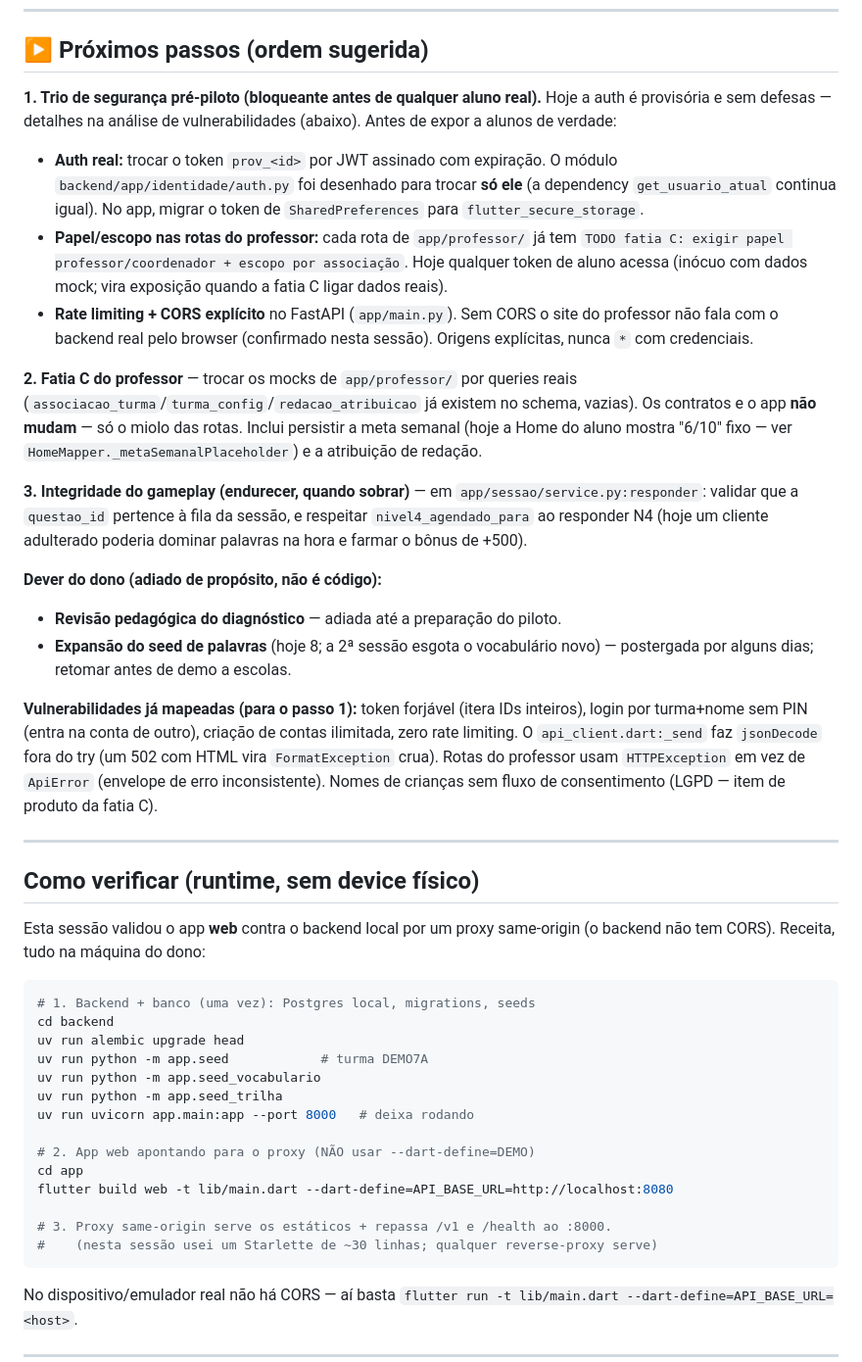
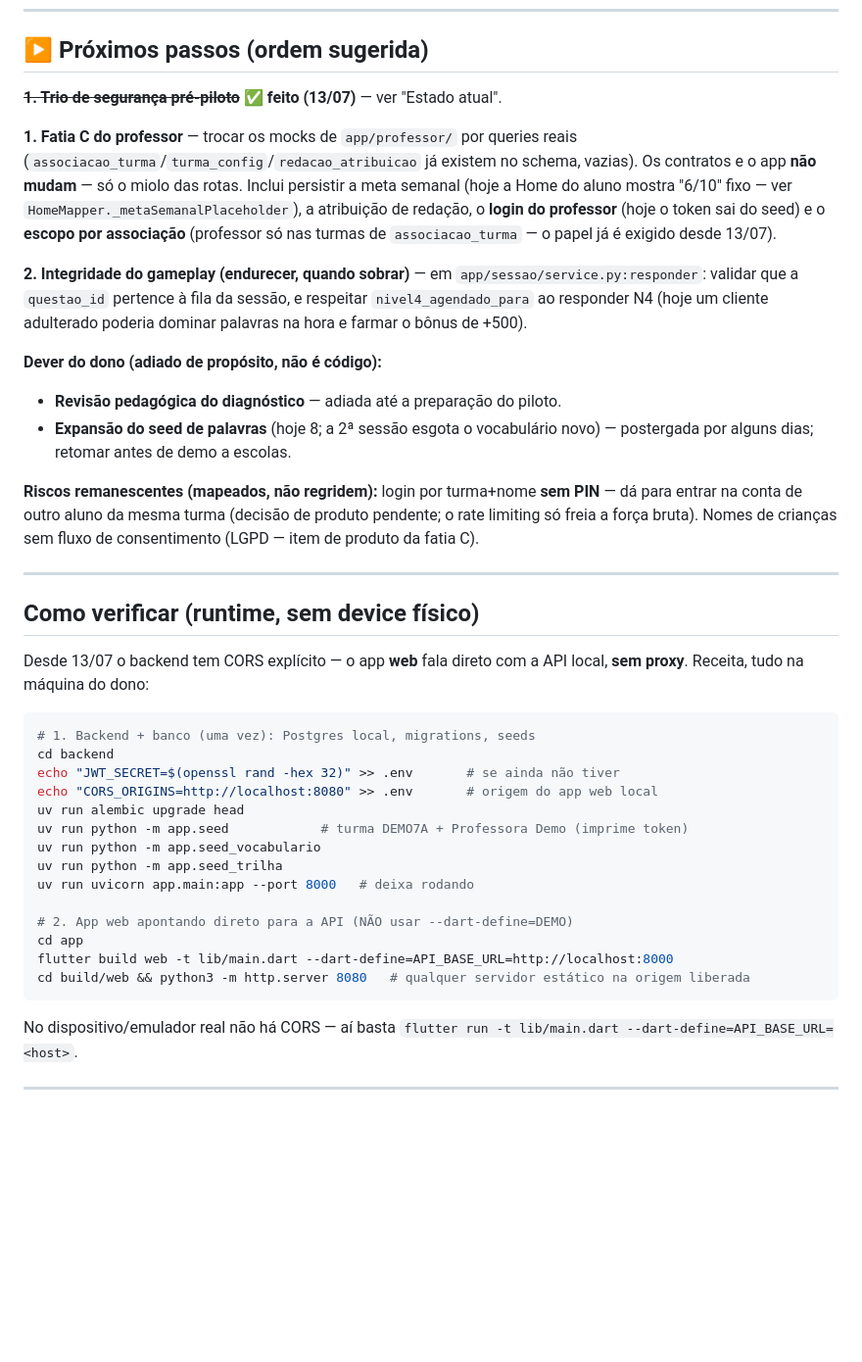
Before and after one commit to mateusdsoc/VocabKids, a Markdown page: HANDOFF.md, the part around one of its changes. Shown at 98% size. Drawn GitHub-style; blank space fills up the shorter version.

````diff
--- a/HANDOFF.md
+++ b/HANDOFF.md
@@ -45,28 +74,17 @@ Residuais (não bloqueiam, registrados para não se perderem):
 
 ## ▶️ Próximos passos (ordem sugerida)
 
-**1. Trio de segurança pré-piloto (bloqueante antes de qualquer aluno real).**
-Hoje a auth é provisória e sem defesas — detalhes na análise de vulnerabilidades
-(abaixo). Antes de expor a alunos de verdade:
-- **Auth real:** trocar o token `prov_<id>` por JWT assinado com expiração. O
-  módulo `backend/app/identidade/auth.py` foi desenhado para trocar **só ele**
-  (a dependency `get_usuario_atual` continua igual). No app, migrar o token de
-  `SharedPreferences` para `flutter_secure_storage`.
-- **Papel/escopo nas rotas do professor:** cada rota de `app/professor/` já tem
-  `TODO fatia C: exigir papel professor/coordenador + escopo por associação`.
-  Hoje qualquer token de aluno acessa (inócuo com dados mock; vira exposição
-  quando a fatia C ligar dados reais).
-- **Rate limiting + CORS explícito** no FastAPI (`app/main.py`). Sem CORS o
-  site do professor não fala com o backend real pelo browser (confirmado nesta
-  sessão). Origens explícitas, nunca `*` com credenciais.
+**~~1. Trio de segurança pré-piloto~~ ✅ feito (13/07)** — ver "Estado atual".
 
-**2. Fatia C do professor** — trocar os mocks de `app/professor/` por queries
+**1. Fatia C do professor** — trocar os mocks de `app/professor/` por queries
 reais (`associacao_turma`/`turma_config`/`redacao_atribuicao` já existem no
 schema, vazias). Os contratos e o app **não mudam** — só o miolo das rotas.
 Inclui persistir a meta semanal (hoje a Home do aluno mostra "6/10" fixo — ver
-`HomeMapper._metaSemanalPlaceholder`) e a atribuição de redação.
+`HomeMapper._metaSemanalPlaceholder`), a atribuição de redação, o **login do
+professor** (hoje o token sai do seed) e o **escopo por associação** (professor
+só nas turmas de `associacao_turma` — o papel já é exigido desde 13/07).
 
-**3. Integridade do gameplay (endurecer, quando sobrar)** — em
+**2. Integridade do gameplay (endurecer, quando sobrar)** — em
 `app/sessao/service.py:responder`: validar que a `questao_id` pertence à fila
 da sessão, e respeitar `nivel4_agendado_para` ao responder N4 (hoje um cliente
 adulterado poderia dominar palavras na hora e farmar o bônus de +500).
@@ -76,35 +94,33 @@ adulterado poderia dominar palavras na hora e farmar o bônus de +500).
 - **Expansão do seed de palavras** (hoje 8; a 2ª sessão esgota o vocabulário
   novo) — postergada por alguns dias; retomar antes de demo a escolas.
 
-**Vulnerabilidades já mapeadas (para o passo 1):** token forjável (itera IDs
-inteiros), login por turma+nome sem PIN (entra na conta de outro), criação de
-contas ilimitada, zero rate limiting. O `api_client.dart:_send` faz `jsonDecode`
-fora do try (um 502 com HTML vira `FormatException` crua). Rotas do professor
-usam `HTTPException` em vez de `ApiError` (envelope de erro inconsistente).
-Nomes de crianças sem fluxo de consentimento (LGPD — item de produto da fatia C).
+**Riscos remanescentes (mapeados, não regridem):** login por turma+nome **sem
+PIN** — dá para entrar na conta de outro aluno da mesma turma (decisão de
+produto pendente; o rate limiting só freia a força bruta). Nomes de crianças
+sem fluxo de consentimento (LGPD — item de produto da fatia C).
 
 ---
 
 ## Como verificar (runtime, sem device físico)
 
-Esta sessão validou o app **web** contra o backend local por um proxy
-same-origin (o backend não tem CORS). Receita, tudo na máquina do dono:
+Desde 13/07 o backend tem CORS explícito — o app **web** fala direto com a API
+local, **sem proxy**. Receita, tudo na máquina do dono:
 
 ```bash
 # 1. Backend + banco (uma vez): Postgres local, migrations, seeds
 cd backend
+echo "JWT_SECRET=$(openssl rand -hex 32)" >> .env       # se ainda não tiver
+echo "CORS_ORIGINS=http://localhost:8080" >> .env       # origem do app web local
 uv run alembic upgrade head
-uv run python -m app.seed            # turma DEMO7A
+uv run python -m app.seed            # turma DEMO7A + Professora Demo (imprime token)
 uv run python -m app.seed_vocabulario
 uv run python -m app.seed_trilha
 uv run uvicorn app.main:app --port 8000   # deixa rodando
 
-# 2. App web apontando para o proxy (NÃO usar --dart-define=DEMO)
+# 2. App web apontando direto para a API (NÃO usar --dart-define=DEMO)
 cd app
-flutter build web -t lib/main.dart --dart-define=API_BASE_URL=http://localhost:8080
-
-# 3. Proxy same-origin serve os estáticos + repassa /v1 e /health ao :8000.
-#    (nesta sessão usei um Starlette de ~30 linhas; qualquer reverse-proxy serve)
+flutter build web -t lib/main.dart --dart-define=API_BASE_URL=http://localhost:8000
+cd build/web && python3 -m http.server 8080   # qualquer servidor estático na origem liberada
 ```
 
 No dispositivo/emulador real não há CORS — aí basta
````
Also changed, not shown: other parts of HANDOFF.md (+30 -1 lines), CLAUDE.md (+9 -4 lines), design/notas-implementacao.md (+38 -0 lines).
